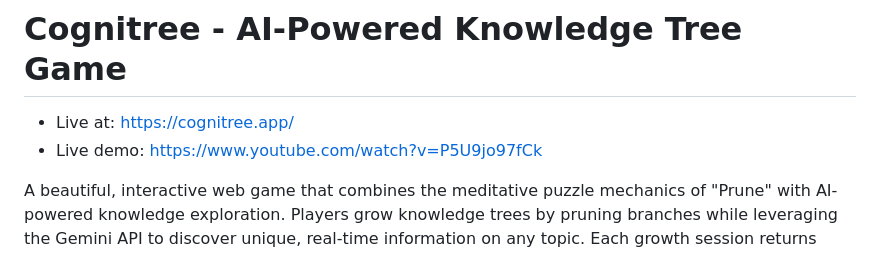
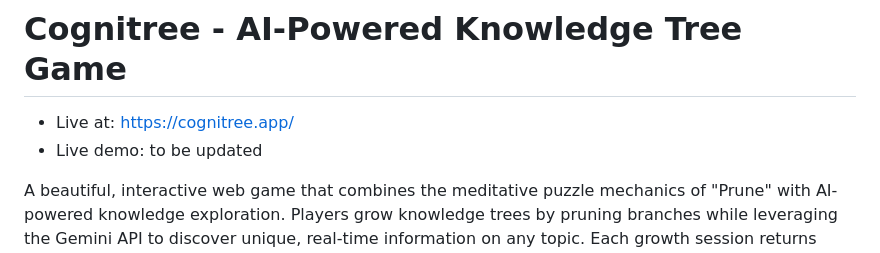
Before and after one commit to jaidevxb/cognitree, a Markdown page: README.md, the part around the change. Drawn GitHub-style.

Commit message:
Update live demo link in README
Updated live demo link placeholder in README.

```diff
--- a/README.md
+++ b/README.md
@@ -1,7 +1,7 @@
 # Cognitree - AI-Powered Knowledge Tree Game
 
 - Live at: https://cognitree.app/
-- Live demo: https://www.youtube.com/watch?v=P5U9jo97fCk
+- Live demo: to be updated
 
 A beautiful, interactive web game that combines the meditative puzzle mechanics of "Prune" with AI-powered knowledge exploration. Players grow knowledge trees by pruning branches while leveraging the Gemini API to discover unique, real-time information on any topic. Each growth session returns fresh, non-redundant search results to build comprehensive understanding.
 
```
